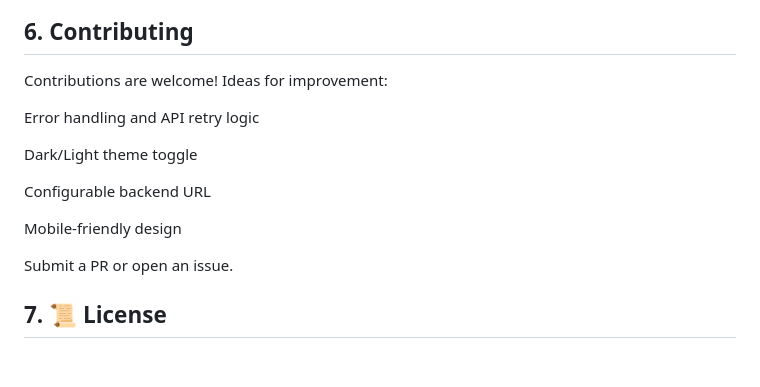
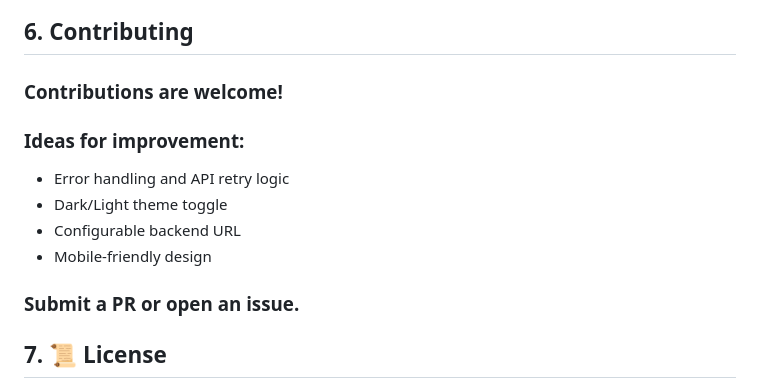
Before and after one commit to devopsexpertlearning/stop-start-ec2-instance-automatically, a Markdown page: README.md, the part around the change. Drawn GitHub-style; blank space fills up the shorter version.

```diff
--- a/README.md
+++ b/README.md
@@ -1351,19 +1351,16 @@ Perform Action
 
 ## 6. Contributing
 
-Contributions are welcome!
-Ideas for improvement:
+### Contributions are welcome!
 
-Error handling and API retry logic
+### Ideas for improvement:
 
-Dark/Light theme toggle
+- Error handling and API retry logic
+- Dark/Light theme toggle
+- Configurable backend URL
+- Mobile-friendly design
 
-Configurable backend URL
-
-Mobile-friendly design
-
-
-Submit a PR or open an issue.
+### Submit a PR or open an issue.
 
 ## 7. 📜 License
 
```
